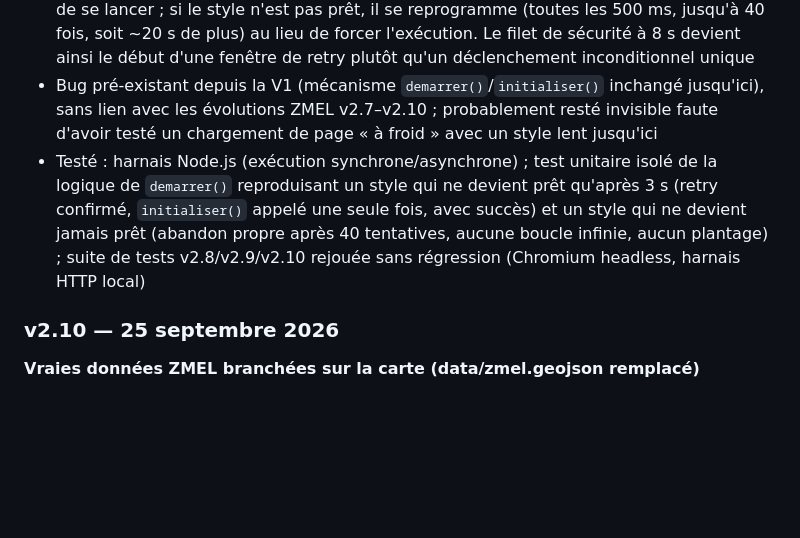
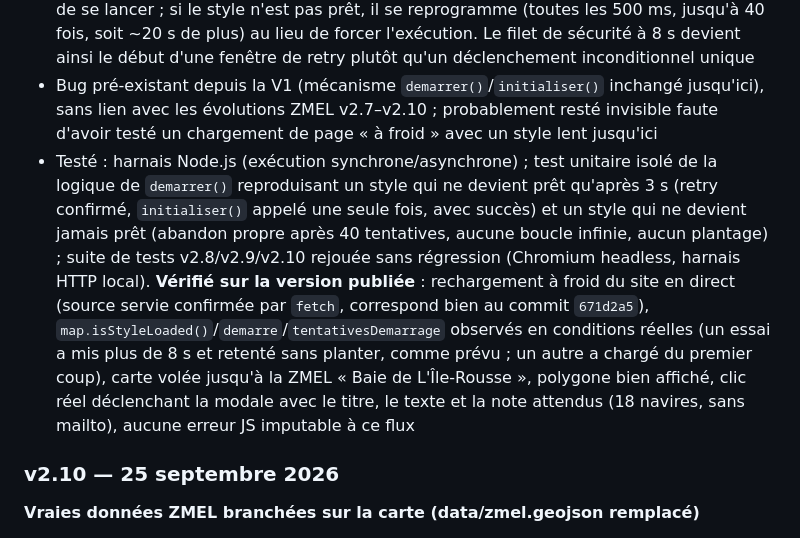
Before and after one commit to nicolas-viennot-beta/carte-mouillage-amidomar, a Markdown page: DOCUMENTATION_FONCTIONNELLE.md, the part around the change. Drawn GitHub-style; blank space fills up the shorter version.

```diff
--- a/DOCUMENTATION_FONCTIONNELLE.md
+++ b/DOCUMENTATION_FONCTIONNELLE.md
@@ -627,7 +627,7 @@ https://nicolas-viennot-beta.github.io/carte-mouillage-amidomar/?embed
 - Cause identifiée précisément via la console : `demarrer()` s'appuyait sur trois déclencheurs (`styledata` + vérification `isStyleLoaded()`, `load`, et un filet de sécurité `setTimeout(demarrer, 8000)`). Ce dernier appelait `demarrer()` sans revérifier `isStyleLoaded()` : sur un réseau plus lent que 8 s (plausible pour l'usage visé — un plaisancier en mer avec un signal faible), `initialiser()` se lançait alors que le style n'était pas prêt, plantait dès son premier `map.addSource()` (`"Style is not done loading."`), et — la garde `demarre` étant déjà passée à `true` — l'application restait bloquée pour le reste du chargement de page, quelle que soit la durée d'attente ensuite
 - Correctif : `demarrer()` revérifie désormais systématiquement `map.isStyleLoaded()` avant de se lancer ; si le style n'est pas prêt, il se reprogramme (toutes les 500 ms, jusqu'à 40 fois, soit ~20 s de plus) au lieu de forcer l'exécution. Le filet de sécurité à 8 s devient ainsi le début d'une fenêtre de retry plutôt qu'un déclenchement inconditionnel unique
 - Bug pré-existant depuis la V1 (mécanisme `demarrer()`/`initialiser()` inchangé jusqu'ici), sans lien avec les évolutions ZMEL v2.7–v2.10 ; probablement resté invisible faute d'avoir testé un chargement de page « à froid » avec un style lent jusqu'ici
-- Testé : harnais Node.js (exécution synchrone/asynchrone) ; test unitaire isolé de la logique de `demarrer()` reproduisant un style qui ne devient prêt qu'après 3 s (retry confirmé, `initialiser()` appelé une seule fois, avec succès) et un style qui ne devient jamais prêt (abandon propre après 40 tentatives, aucune boucle infinie, aucun plantage) ; suite de tests v2.8/v2.9/v2.10 rejouée sans régression (Chromium headless, harnais HTTP local)
+- Testé : harnais Node.js (exécution synchrone/asynchrone) ; test unitaire isolé de la logique de `demarrer()` reproduisant un style qui ne devient prêt qu'après 3 s (retry confirmé, `initialiser()` appelé une seule fois, avec succès) et un style qui ne devient jamais prêt (abandon propre après 40 tentatives, aucune boucle infinie, aucun plantage) ; suite de tests v2.8/v2.9/v2.10 rejouée sans régression (Chromium headless, harnais HTTP local). **Vérifié sur la version publiée** : rechargement à froid du site en direct (source servie confirmée par `fetch`, correspond bien au commit `671d2a5`), `map.isStyleLoaded()`/`demarre`/`tentativesDemarrage` observés en conditions réelles (un essai a mis plus de 8 s et retenté sans planter, comme prévu ; un autre a chargé du premier coup), carte volée jusqu'à la ZMEL « Baie de L'Île-Rousse », polygone bien affiché, clic réel déclenchant la modale avec le titre, le texte et la note attendus (18 navires, sans mailto), aucune erreur JS imputable à ce flux
 
 ### v2.10 — 25 septembre 2026
 **Vraies données ZMEL branchées sur la carte (data/zmel.geojson remplacé)**
```
Also changed, not shown: TESTS_FONCTIONNELS.md (+6 -1 lines).
